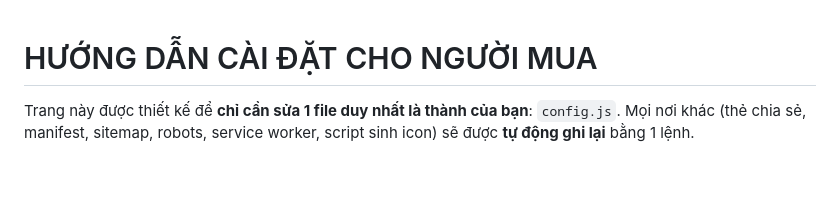
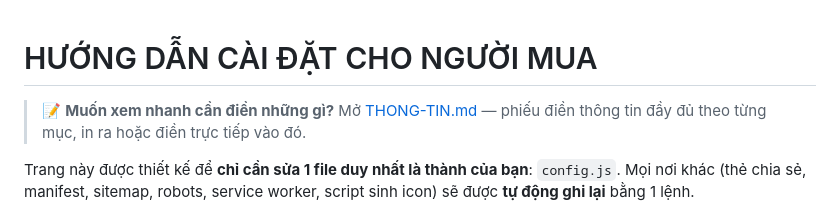
Before and after one commit to luongkun/Clone-Profile, a Markdown page: SETUP.md, the part around the change. GitHub-like rendering; blank space fills up the shorter version.

```diff
--- a/SETUP.md
+++ b/SETUP.md
@@ -1,4 +1,7 @@
 # HƯỚNG DẪN CÀI ĐẶT CHO NGƯỜI MUA
+
+> 📝 **Muốn xem nhanh cần điền những gì?** Mở [THONG-TIN.md](THONG-TIN.md) —
+> phiếu điền thông tin đầy đủ theo từng mục, in ra hoặc điền trực tiếp vào đó.
 
 Trang này được thiết kế để **chỉ cần sửa 1 file duy nhất là thành của bạn**: `config.js`.
 Mọi nơi khác (thẻ chia sẻ, manifest, sitemap, robots, service worker, script sinh icon)
```
Also changed, not shown: THONG-TIN.md (added, +179 -0 lines).
